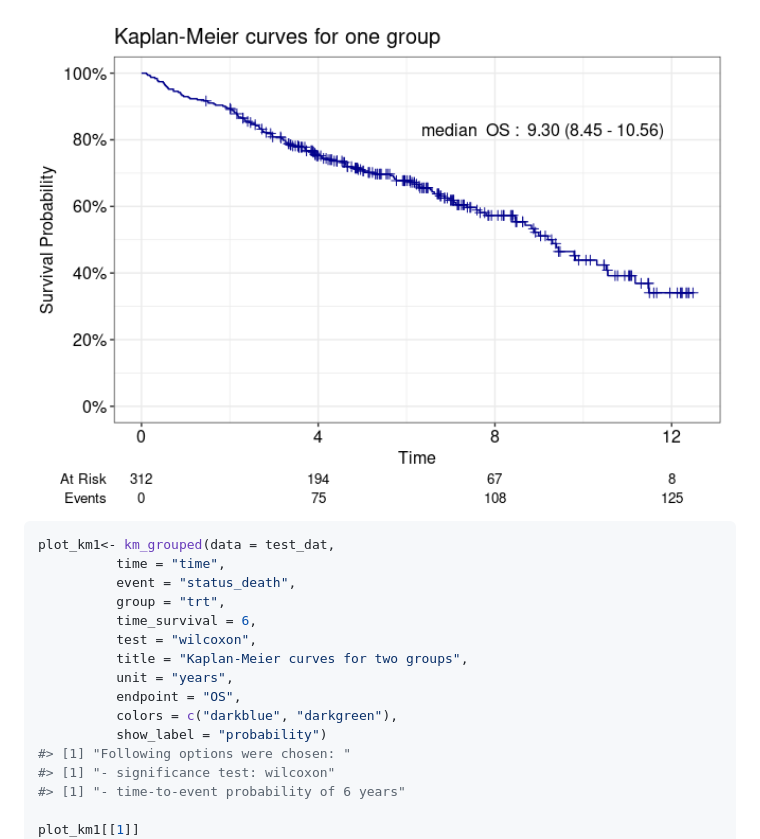
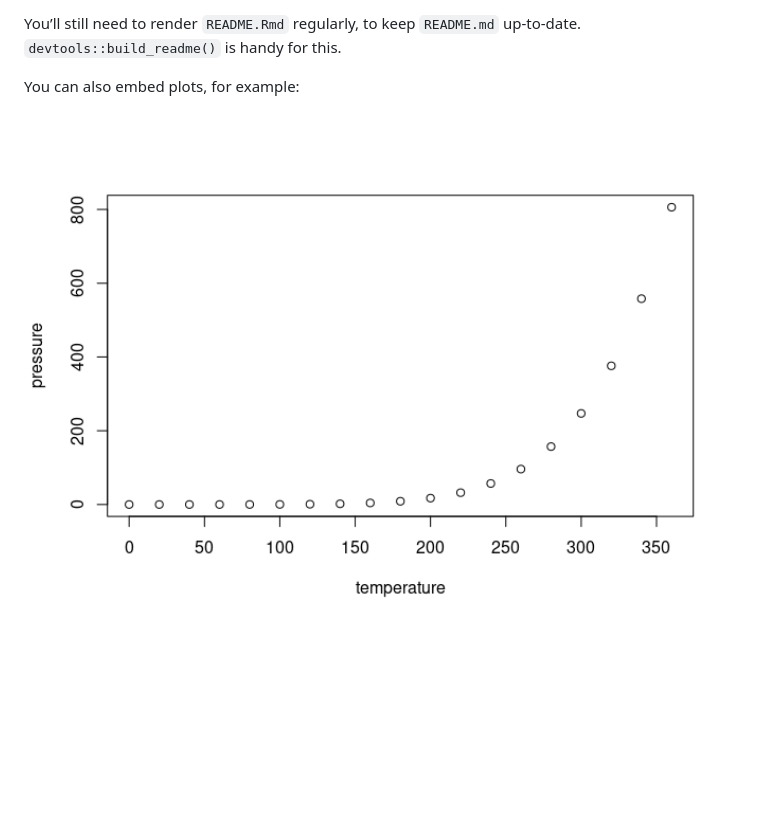
Before and after one commit to KGutmair/visTimeEvent, a Markdown page: README.md, the part around the change printed below. Drawn GitHub-style; pictures changed too: man/figures/README-pressure-1.png (added); blank space fills up the shorter version.

````diff
--- a/README.md
+++ b/README.md
@@ -93,23 +45,9 @@ plot_km[[1]]
 ```
 
-<img src="man/figures/README-KM_plot_one_group-1.png" width="100%" />
+You’ll still need to render `README.Rmd` regularly, to keep `README.md`
+up-to-date. `devtools::build_readme()` is handy for this.
 
-``` r
-plot_km1<- km_grouped(data = test_dat,
-          time = "time",
-          event = "status_death",
-          group = "trt",
-          time_survival = 6,
-          test = "wilcoxon",
-          title = "Kaplan-Meier curves for two groups",
-          unit = "years",
-          endpoint = "OS",
-          colors = c("darkblue", "darkgreen"),
-          show_label = "probability")
-#> [1] "Following options were chosen: "
-#> [1] "- significance test: wilcoxon"
-#> [1] "- time-to-event probability of 6 years"
+You can also embed plots, for example:
 
-plot_km1[[1]]
-```
+<img src="man/figures/README-pressure-1.png" width="100%" />
 
````
Also changed, not shown: other parts of README.md (+18 -81 lines), 8 other files.
